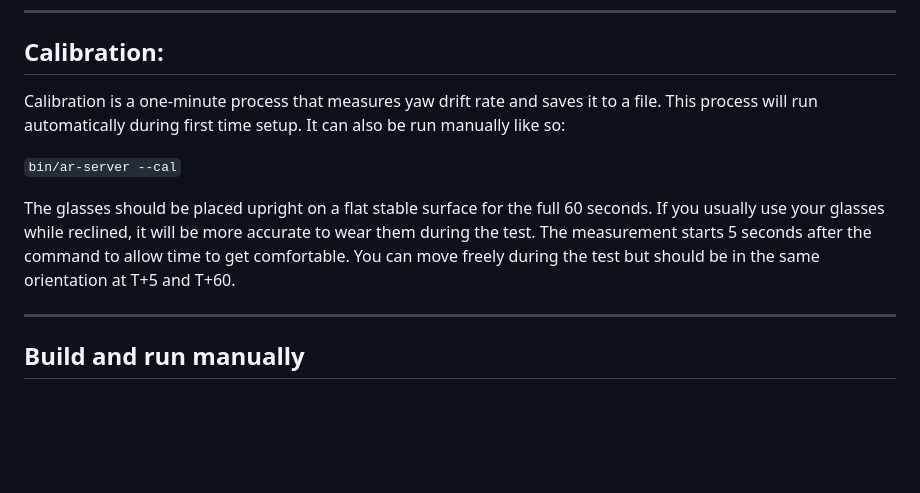
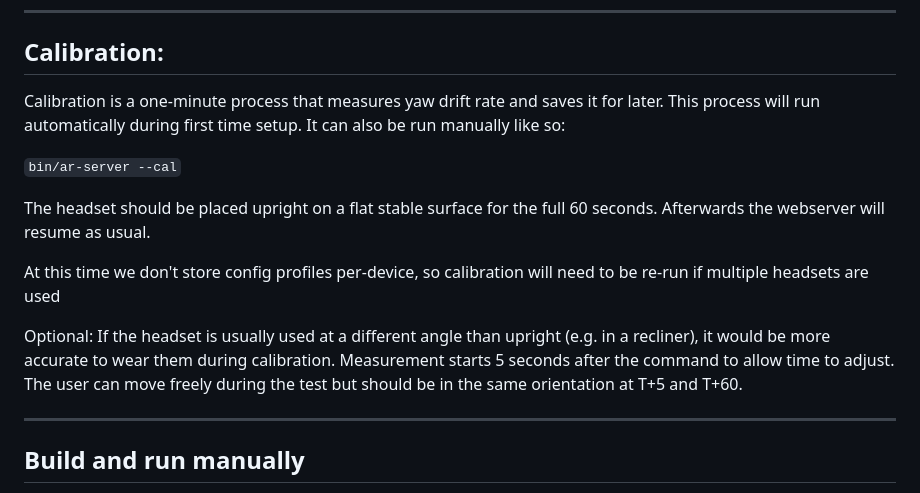
Before and after one commit to 3rl-io/spidgets-3dof, a Markdown page: README.md, the part around the change. Drawn GitHub-style; blank space fills up the shorter version.

```diff
--- a/README.md
+++ b/README.md
@@ -67,11 +67,15 @@ Soon: When stable, we can host an easier download/install process on a CDN + opt
 ---
 ## Calibration:
 
-Calibration is a one-minute process that measures yaw drift rate and saves it to a file. This process will run automatically during first time setup. It can also be run manually like so:
+Calibration is a one-minute process that measures yaw drift rate and saves it for later. This process will run automatically during first time setup. It can also be run manually like so:
 
 `bin/ar-server --cal`
 
-The glasses should be placed upright on a flat stable surface for the full 60 seconds. If you usually use your glasses while reclined, it will be more accurate to wear them during the test. The measurement starts 5 seconds after the command to allow time to get comfortable. You can move freely during the test but should be in the same orientation at T+5 and T+60.
+The headset should be placed upright on a flat stable surface for the full 60 seconds. Afterwards the webserver will resume as usual.
+
+At this time we don't store config profiles per-device, so calibration will need to be re-run if multiple headsets are used
+
+Optional: If the headset is usually used at a different angle than upright (e.g. in a recliner), it would be more accurate to wear them during calibration. Measurement starts 5 seconds after the command to allow time to adjust. The user can move freely during the test but should be in the same orientation at T+5 and T+60.
 
 ---
 ## Build and run manually
```
